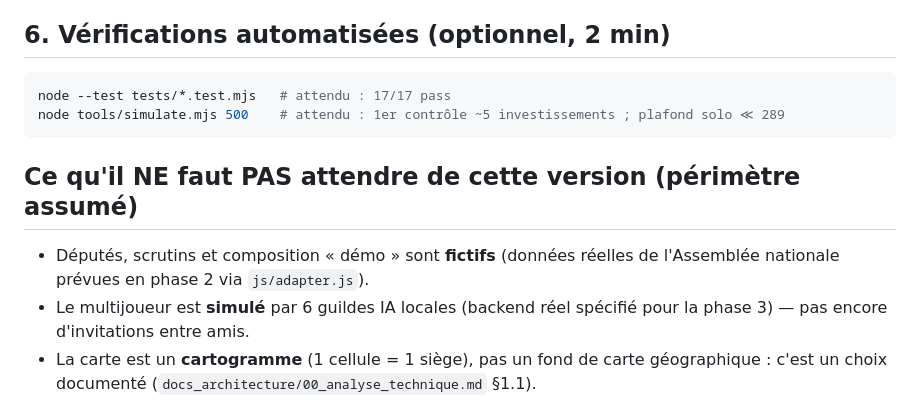
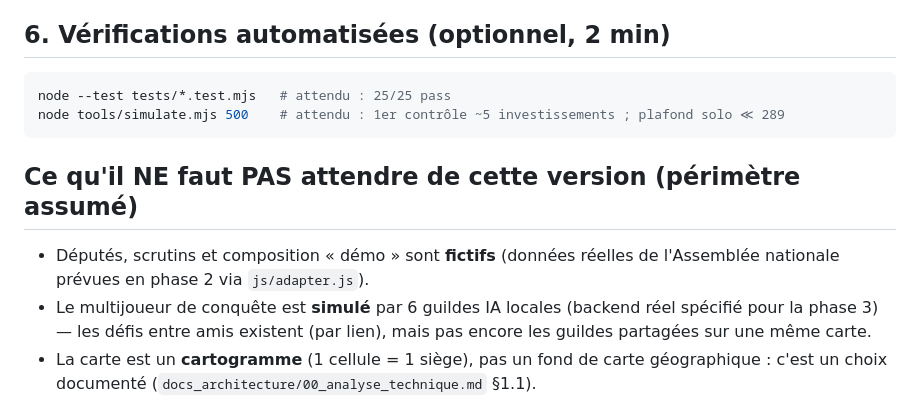
Before and after one commit to TristeTemps78/political, a Markdown page: GUIDE_TEST.md, the part around the change. Rendered like a GitHub page.

Commit message:
Guide de test : compteurs et périmètre à jour (25 tests, défis entre amis)
Co-Authored-By: Claude Fable 5 <noreply@anthropic.com>
Claude-Session: https://claude.ai/code/session_014jJNsgkjvUqoEvz4KrjCp5

````diff
--- a/GUIDE_TEST.md
+++ b/GUIDE_TEST.md
@@ -85,7 +85,7 @@ Ouvrir http://localhost:8080 — idéalement dans une fenêtre de navigation pri
 ## 6. Vérifications automatisées (optionnel, 2 min)
 
 ```bash
-node --test tests/*.test.mjs   # attendu : 17/17 pass
+node --test tests/*.test.mjs   # attendu : 25/25 pass
 node tools/simulate.mjs 500    # attendu : 1er contrôle ~5 investissements ; plafond solo ≪ 289
 ```
 
@@ -93,8 +93,9 @@ node tools/simulate.mjs 500    # attendu : 1er contrôle ~5 investissements ; pl
 
 - Députés, scrutins et composition « démo » sont **fictifs** (données réelles de
   l'Assemblée nationale prévues en phase 2 via `js/adapter.js`).
-- Le multijoueur est **simulé** par 6 guildes IA locales (backend réel spécifié pour la
-  phase 3) — pas encore d'invitations entre amis.
+- Le multijoueur de conquête est **simulé** par 6 guildes IA locales (backend réel
+  spécifié pour la phase 3) — les défis entre amis existent (par lien), mais pas encore
+  les guildes partagées sur une même carte.
 - La carte est un **cartogramme** (1 cellule = 1 siège), pas un fond de carte géographique :
   c'est un choix documenté (`docs_architecture/00_analyse_technique.md` §1.1).
 
````
